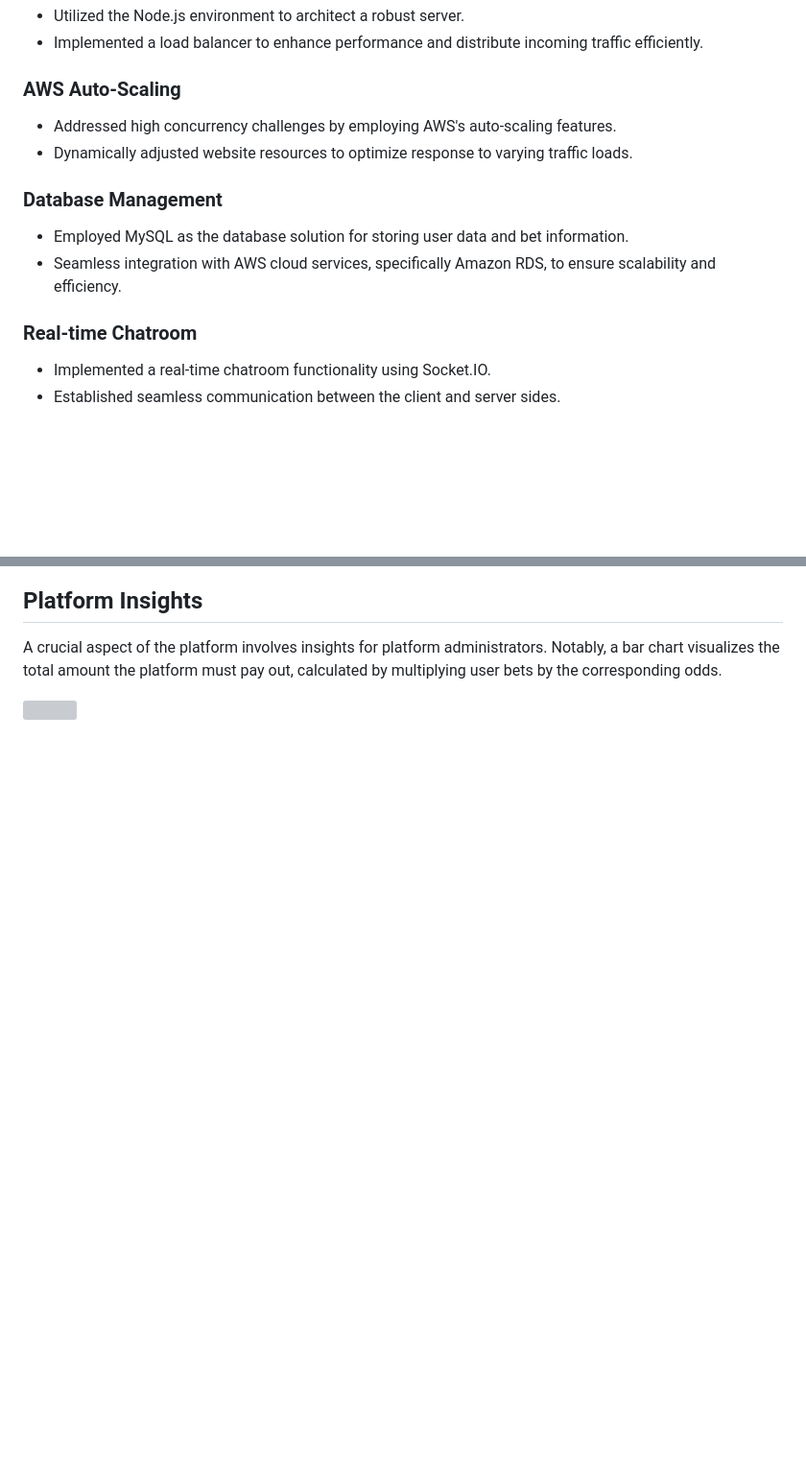
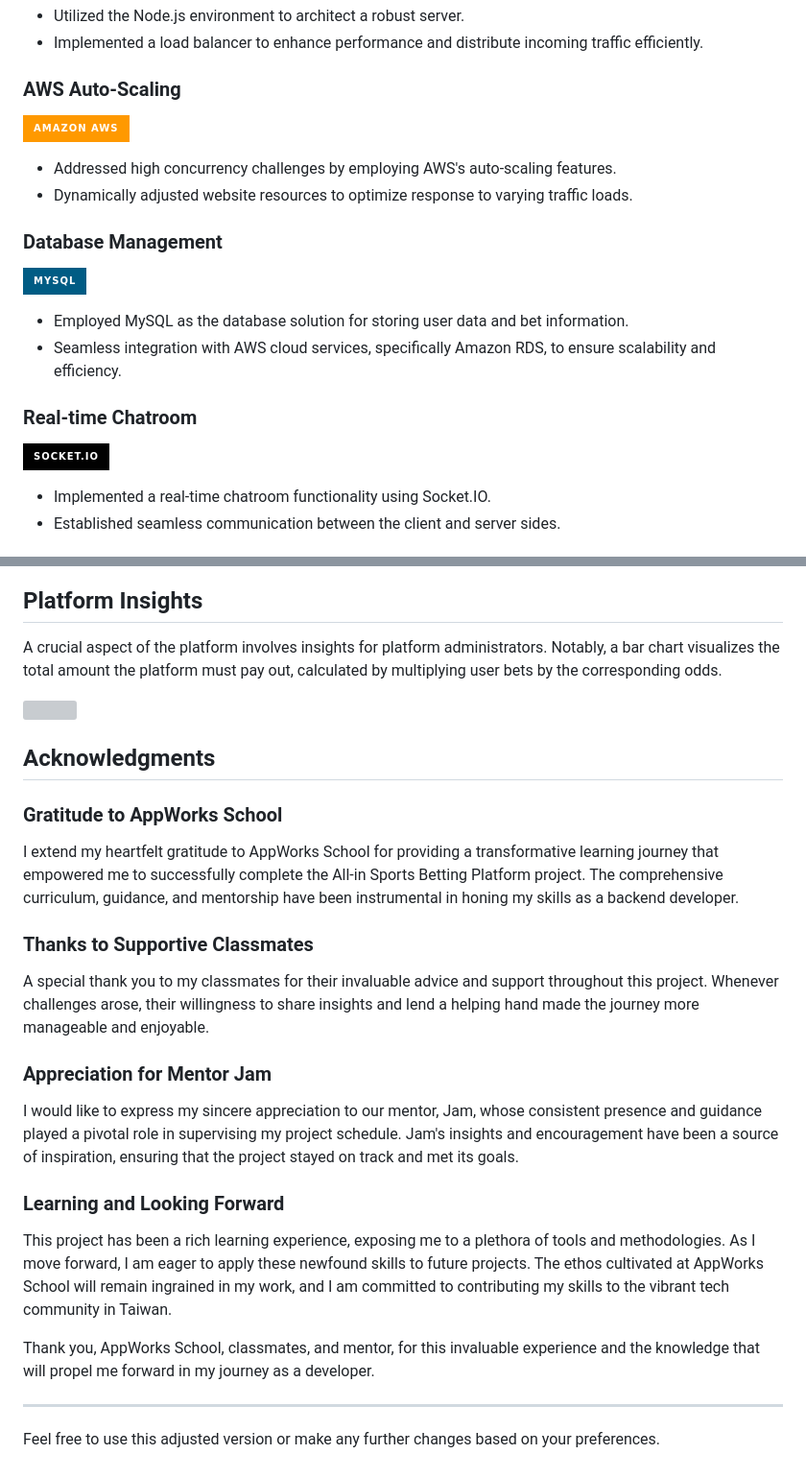
Before and after one commit to marvelshan/All-in, a Markdown page: README.md, 2 parts joined by grey strips. Shown: that part at 96% size. Drawn GitHub-style; badges without logos; blank space fills up the shorter version; grey boxes are pictures that could not be loaded.

```diff
--- a/README.md
+++ b/README.md
@@ -18,16 +20,22 @@ Visit [All-in](https://www.ygolonhcet.online/) to experience the platform.
 - Implemented a load balancer to enhance performance and distribute incoming traffic efficiently.
 
 ### AWS Auto-Scaling
+
+![](https://img.shields.io/badge/Amazon_AWS-FF9900?style=for-the-badge&logo=amazonaws&logoColor=white)
 
 - Addressed high concurrency challenges by employing AWS's auto-scaling features.
 - Dynamically adjusted website resources to optimize response to varying traffic loads.
 
 ### Database Management
 
+![](https://img.shields.io/badge/MySQL-005C84?style=for-the-badge&logo=mysql&logoColor=white)
+
 - Employed MySQL as the database solution for storing user data and bet information.
 - Seamless integration with AWS cloud services, specifically Amazon RDS, to ensure scalability and efficiency.
 
 ### Real-time Chatroom
+
+![](https://img.shields.io/badge/Socket.io-010101?&style=for-the-badge&logo=Socket.io&logoColor=white)
 
 - Implemented a real-time chatroom functionality using Socket.IO.
 - Established seamless communication between the client and server sides.
@@ -100,3 +137,27 @@ The homepage is divided into three main sections:
 A crucial aspect of the platform involves insights for platform administrators. Notably, a bar chart visualizes the total amount the platform must pay out, calculated by multiplying user bets by the corresponding odds.
 
 ![](https://d3qptsb2ee7s4x.cloudfront.net/ReadMeImage/adminbar.png)
+
+## Acknowledgments
+
+### Gratitude to AppWorks School
+
+I extend my heartfelt gratitude to AppWorks School for providing a transformative learning journey that empowered me to successfully complete the All-in Sports Betting Platform project. The comprehensive curriculum, guidance, and mentorship have been instrumental in honing my skills as a backend developer.
+
+### Thanks to Supportive Classmates
+
+A special thank you to my classmates for their invaluable advice and support throughout this project. Whenever challenges arose, their willingness to share insights and lend a helping hand made the journey more manageable and enjoyable.
+
+### Appreciation for Mentor Jam
+
+I would like to express my sincere appreciation to our mentor, Jam, whose consistent presence and guidance played a pivotal role in supervising my project schedule. Jam's insights and encouragement have been a source of inspiration, ensuring that the project stayed on track and met its goals.
+
+### Learning and Looking Forward
+
+This project has been a rich learning experience, exposing me to a plethora of tools and methodologies. As I move forward, I am eager to apply these newfound skills to future projects. The ethos cultivated at AppWorks School will remain ingrained in my work, and I am committed to contributing my skills to the vibrant tech community in Taiwan.
+
+Thank you, AppWorks School, classmates, and mentor, for this invaluable experience and the knowledge that will propel me forward in my journey as a developer.
+
+<hr>
+
+Feel free to use this adjusted version or make any further changes based on your preferences.
```
Also changed, not shown: other parts of README.md (+36 -5 lines).
